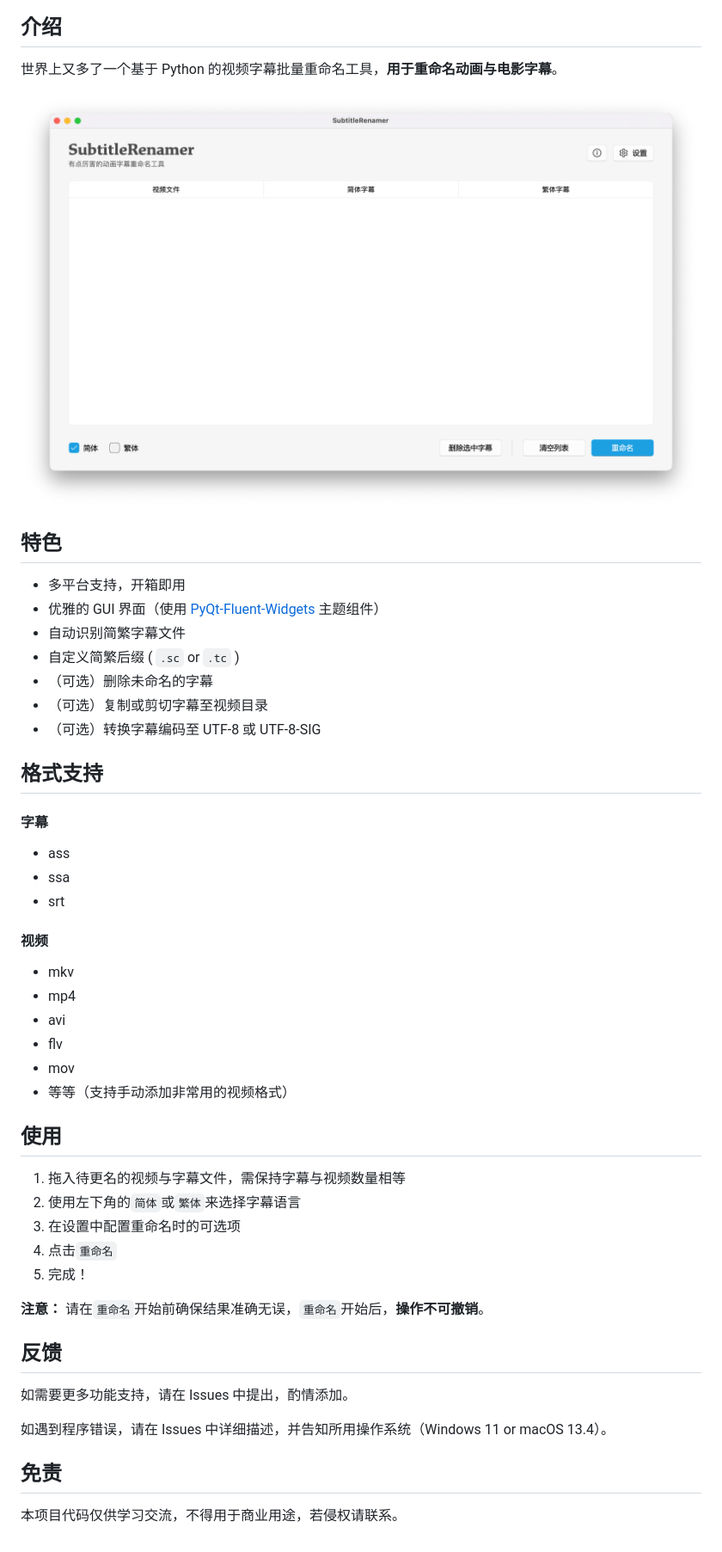
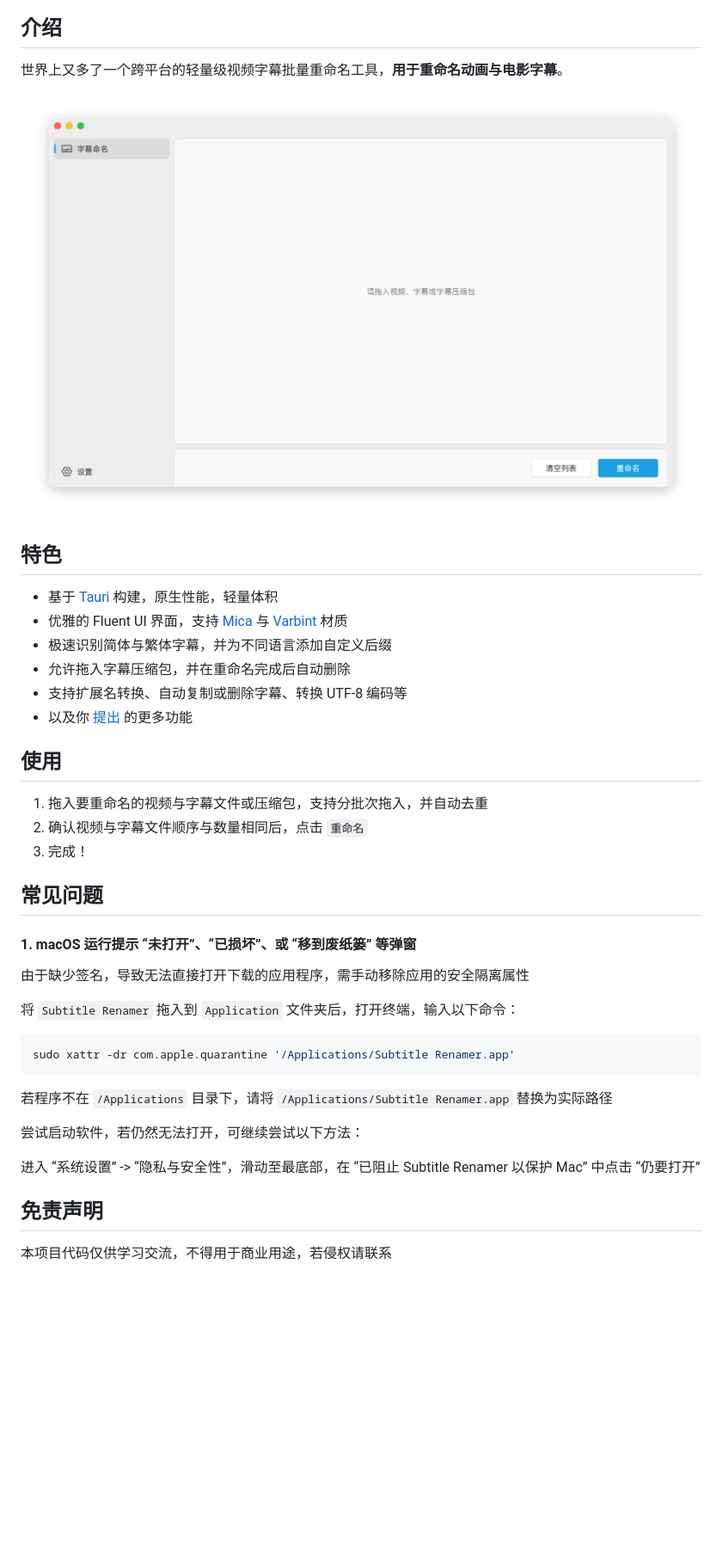
Before and after one commit to nuthx/subtitle-renamer, a Markdown page: README.md, the part around one of its changes. Shown at 86% size. Rendered like a GitHub page; pictures changed too: image/screenshot.png (deleted), images/screenshot.png (added); blank space fills up the shorter version.

Commit message:
docs: 更新readame

````diff
--- a/README.md
+++ b/README.md
@@ -13,53 +13,45 @@
 
 ## 介绍
 
-世界上又多了一个基于 Python 的视频字幕批量重命名工具，**用于重命名动画与电影字幕**。
+世界上又多了一个跨平台的轻量级视频字幕批量重命名工具，**用于重命名动画与电影字幕**。
 
 <p align="center">
-    <img src="image/screenshot.png" alt="SubtitleRenamer">
+<img src="images/screenshot.png" alt="Subtitle Renamer" style="max-width: 90%">
 </p>
 
 ## 特色
 
-- 多平台支持，开箱即用
-- 优雅的 GUI 界面（使用 [PyQt-Fluent-Widgets](https://github.com/zhiyiYo/PyQt-Fluent-Widgets) 主题组件）
-- 自动识别简繁字幕文件
-- 自定义简繁后缀 ( `.sc` or `.tc` )
-- （可选）删除未命名的字幕
-- （可选）复制或剪切字幕至视频目录
-- （可选）转换字幕编码至 UTF-8 或 UTF-8-SIG
-
-## 格式支持
-
-#### 字幕
-- ass
-- ssa
-- srt
-
-#### 视频
-- mkv
-- mp4
-- avi
-- flv
-- mov
-- 等等（支持手动添加非常用的视频格式）
+- 基于 [Tauri](https://v2.tauri.app/zh-cn/) 构建，原生性能，轻量体积
+- 优雅的 Fluent UI 界面，支持 [Mica](https://learn.microsoft.com/zh-cn/windows/apps/design/style/mica) 与 [Varbint](https://developer.apple.com/cn/design/human-interface-guidelines/materials#Platform-considerations) 材质
+- 极速识别简体与繁体字幕，并为不同语言添加自定义后缀
+- 允许拖入字幕压缩包，并在重命名完成后自动删除
+- 支持扩展名转换、自动复制或删除字幕、转换 UTF-8 编码等
+- 以及你 [提出](https://github.com/nuthx/subtitle-renamer/issues) 的更多功能
 
 ## 使用
 
-1. 拖入待更名的视频与字幕文件，需保持字幕与视频数量相等
-2. 使用左下角的`简体`或`繁体`来选择字幕语言
-3. 在设置中配置重命名时的可选项
-4. 点击`重命名`
-5. 完成！
+1. 拖入要重命名的视频与字幕文件或压缩包，支持分批次拖入，并自动去重
+2. 确认视频与字幕文件顺序与数量相同后，点击 `重命名`
+3. 完成！
 
-**注意：** 请在`重命名`开始前确保结果准确无误，`重命名`开始后，**操作不可撤销**。
+## 常见问题
 
-## 反馈
+#### 1. macOS 运行提示 “未打开”、“已损坏”、或 “移到废纸篓” 等弹窗
 
-如需要更多功能支持，请在 Issues 中提出，酌情添加。
+由于缺少签名，导致无法直接打开下载的应用程序，需手动移除应用的安全隔离属性
 
-如遇到程序错误，请在 Issues 中详细描述，并告知所用操作系统（Windows 11 or macOS 13.4）。
+将 `Subtitle Renamer` 拖入到 `Application` 文件夹后，打开终端，输入以下命令：
 
-## 免责
+```bash
+sudo xattr -dr com.apple.quarantine '/Applications/Subtitle Renamer.app'
+```
 
-本项目代码仅供学习交流，不得用于商业用途，若侵权请联系。
+若程序不在 `/Applications` 目录下，请将 `/Applications/Subtitle Renamer.app` 替换为实际路径
+
+尝试启动软件，若仍然无法打开，可继续尝试以下方法：
+
+进入 “系统设置” -> “隐私与安全性”，滑动至最底部，在 “已阻止 Subtitle Renamer 以保护 Mac” 中点击 “仍要打开”
+
+## 免责声明
+
+本项目代码仅供学习交流，不得用于商业用途，若侵权请联系
````
Also changed, not shown: other parts of README.md (+10 -10 lines), image/icon.png (deleted), images/logo.png (renamed from image/logo.png), 2 other files.
